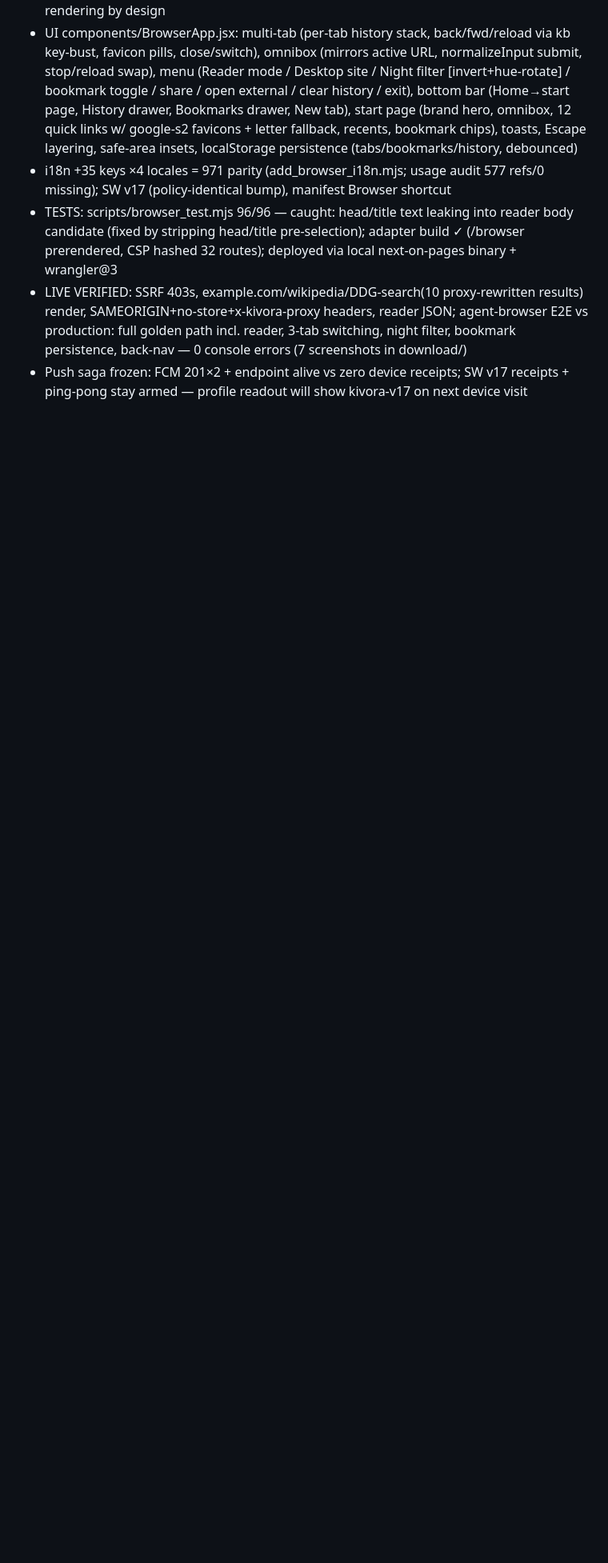
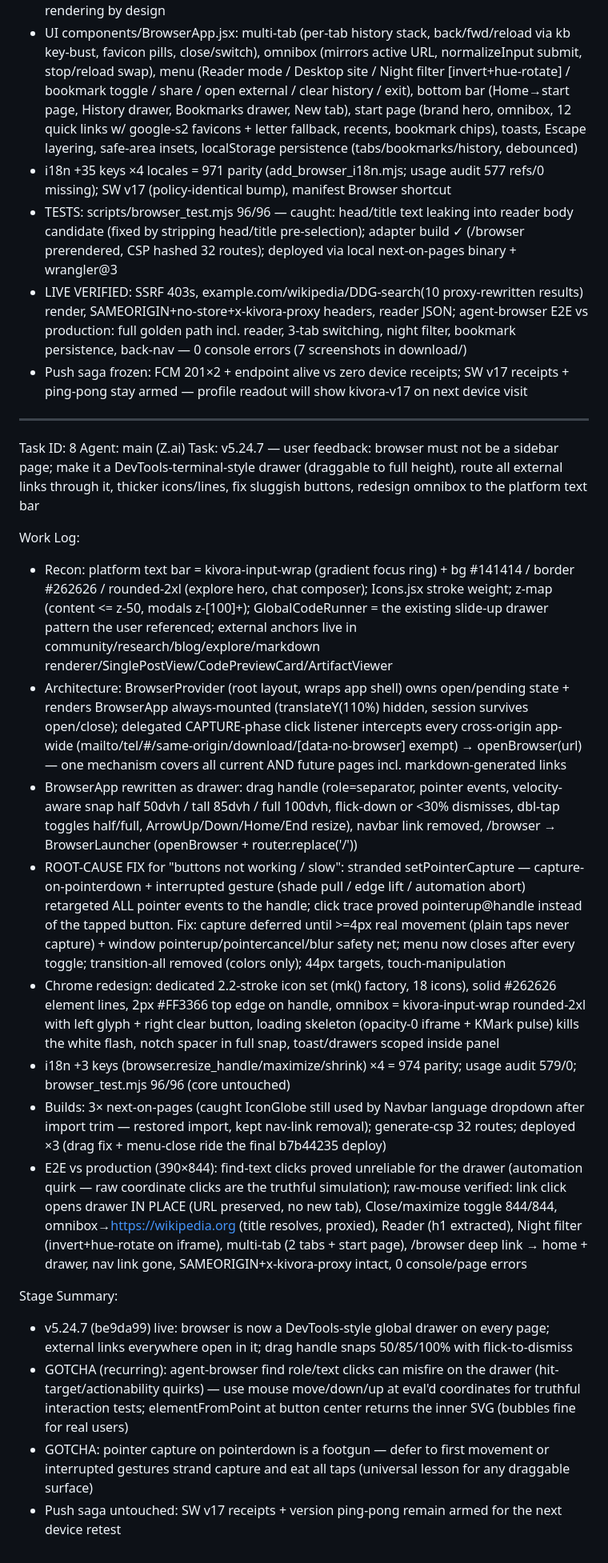
Before and after one commit to horsnel/kivora, a Markdown page: worklog.md, the part around the change. Shown at 80% size. Drawn GitHub-style; blank space fills up the shorter version.

Commit message:
docs: v5.24.7 worklog

```diff
--- a/worklog.md
+++ b/worklog.md
@@ -677,3 +677,24 @@ Stage Summary:
 - TESTS: scripts/browser_test.mjs 96/96 — caught: head/title text leaking into reader body candidate (fixed by stripping head/title pre-selection); adapter build ✓ (/browser prerendered, CSP hashed 32 routes); deployed via local next-on-pages binary + wrangler@3
 - LIVE VERIFIED: SSRF 403s, example.com/wikipedia/DDG-search(10 proxy-rewritten results) render, SAMEORIGIN+no-store+x-kivora-proxy headers, reader JSON; agent-browser E2E vs production: full golden path incl. reader, 3-tab switching, night filter, bookmark persistence, back-nav — 0 console errors (7 screenshots in download/)
 - Push saga frozen: FCM 201×2 + endpoint alive vs zero device receipts; SW v17 receipts + ping-pong stay armed — profile readout will show kivora-v17 on next device visit
+
+---
+Task ID: 8
+Agent: main (Z.ai)
+Task: v5.24.7 — user feedback: browser must not be a sidebar page; make it a DevTools-terminal-style drawer (draggable to full height), route all external links through it, thicker icons/lines, fix sluggish buttons, redesign omnibox to the platform text bar
+
+Work Log:
+- Recon: platform text bar = kivora-input-wrap (gradient focus ring) + bg #141414 / border #262626 / rounded-2xl (explore hero, chat composer); Icons.jsx stroke weight; z-map (content <= z-50, modals z-[100]+); GlobalCodeRunner = the existing slide-up drawer pattern the user referenced; external anchors live in community/research/blog/explore/markdown renderer/SinglePostView/CodePreviewCard/ArtifactViewer
+- Architecture: BrowserProvider (root layout, wraps app shell) owns open/pending state + renders BrowserApp always-mounted (translateY(110%) hidden, session survives open/close); delegated CAPTURE-phase click listener intercepts every cross-origin <a> app-wide (mailto/tel/#/same-origin/download/[data-no-browser] exempt) → openBrowser(url) — one mechanism covers all current AND future pages incl. markdown-generated links
+- BrowserApp rewritten as drawer: drag handle (role=separator, pointer events, velocity-aware snap half 50dvh / tall 85dvh / full 100dvh, flick-down or <30% dismisses, dbl-tap toggles half/full, ArrowUp/Down/Home/End resize), navbar link removed, /browser → BrowserLauncher (openBrowser + router.replace('/'))
+- ROOT-CAUSE FIX for "buttons not working / slow": stranded setPointerCapture — capture-on-pointerdown + interrupted gesture (shade pull / edge lift / automation abort) retargeted ALL pointer events to the handle; click trace proved pointerup@handle instead of the tapped button. Fix: capture deferred until >=4px real movement (plain taps never capture) + window pointerup/pointercancel/blur safety net; menu now closes after every toggle; transition-all removed (colors only); 44px targets, touch-manipulation
+- Chrome redesign: dedicated 2.2-stroke icon set (mk() factory, 18 icons), solid #262626 element lines, 2px #FF3366 top edge on handle, omnibox = kivora-input-wrap rounded-2xl with left glyph + right clear button, loading skeleton (opacity-0 iframe + KMark pulse) kills the white flash, notch spacer in full snap, toast/drawers scoped inside panel
+- i18n +3 keys (browser.resize_handle/maximize/shrink) ×4 = 974 parity; usage audit 579/0; browser_test.mjs 96/96 (core untouched)
+- Builds: 3× next-on-pages (caught IconGlobe still used by Navbar language dropdown after import trim — restored import, kept nav-link removal); generate-csp 32 routes; deployed ×3 (drag fix + menu-close ride the final b7b44235 deploy)
+- E2E vs production (390×844): find-text clicks proved unreliable for the drawer (automation quirk — raw coordinate clicks are the truthful simulation); raw-mouse verified: link click opens drawer IN PLACE (URL preserved, no new tab), Close/maximize toggle 844/844, omnibox→https://wikipedia.org (title resolves, proxied), Reader (h1 extracted), Night filter (invert+hue-rotate on iframe), multi-tab (2 tabs + start page), /browser deep link → home + drawer, nav link gone, SAMEORIGIN+x-kivora-proxy intact, 0 console/page errors
+
+Stage Summary:
+- v5.24.7 (be9da99) live: browser is now a DevTools-style global drawer on every page; external links everywhere open in it; drag handle snaps 50/85/100% with flick-to-dismiss
+- GOTCHA (recurring): agent-browser find role/text clicks can misfire on the drawer (hit-target/actionability quirks) — use mouse move/down/up at eval'd coordinates for truthful interaction tests; elementFromPoint at button center returns the inner SVG (bubbles fine for real users)
+- GOTCHA: pointer capture on pointerdown is a footgun — defer to first movement or interrupted gestures strand capture and eat all taps (universal lesson for any draggable surface)
+- Push saga untouched: SW v17 receipts + version ping-pong remain armed for the next device retest
```
